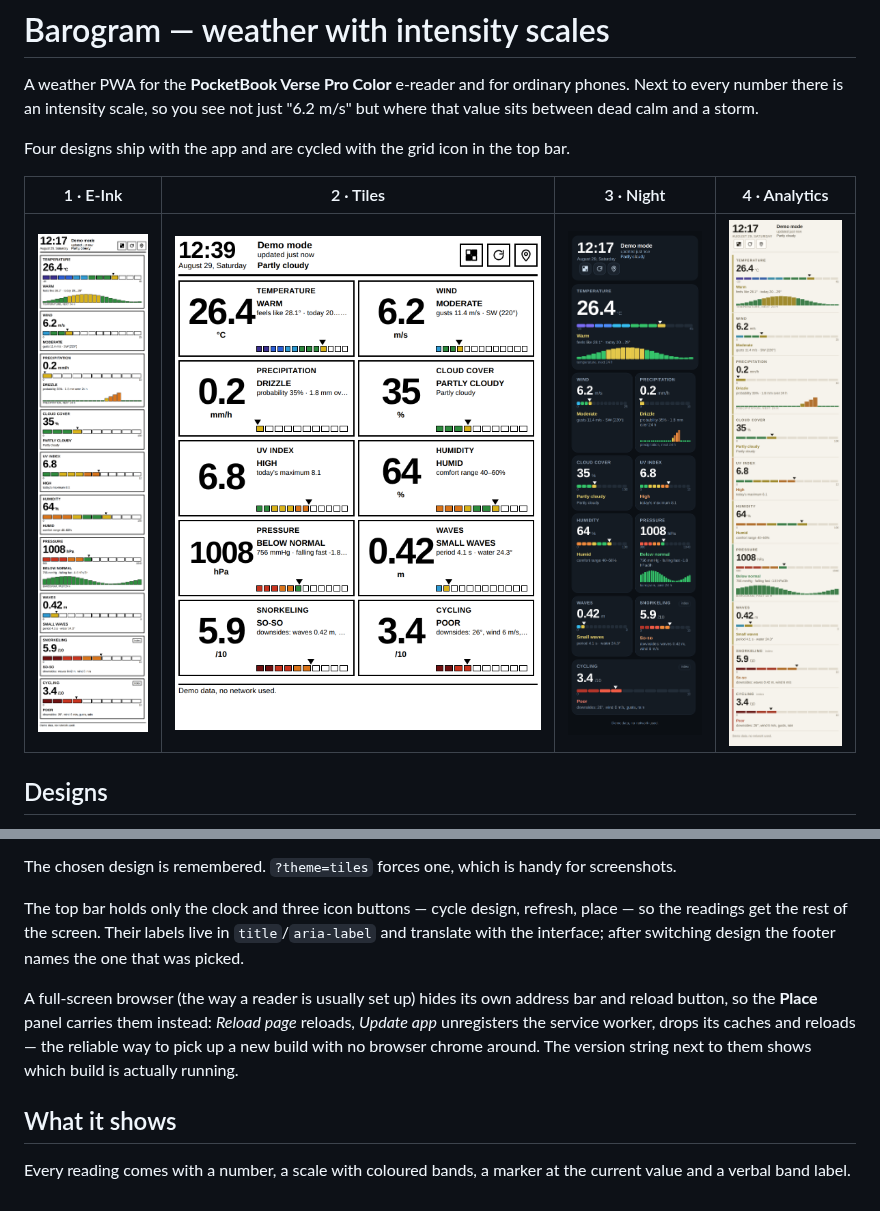
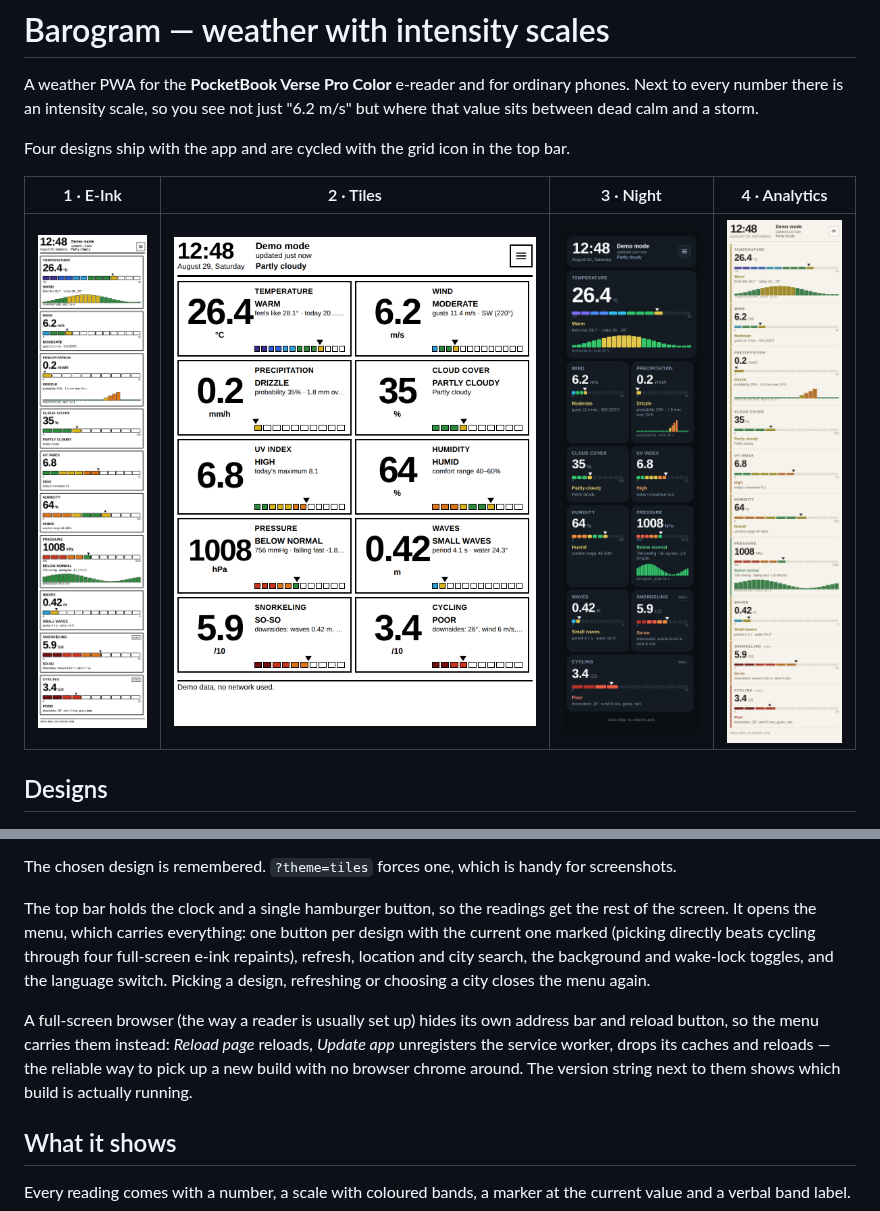
Before and after one commit to vladcherry/barogram, a Markdown page: README.md, 2 parts joined by grey strips. Rendered like a GitHub page; pictures changed too: docs/design-1-eink.png, docs/design-2-night.png, docs/design-3-paper.png.

```diff
--- a/README.md
+++ b/README.md
@@ -34,16 +34,18 @@ Four designs ship with the app and are cycled with the grid icon in the top bar.
 The chosen design is remembered. `?theme=tiles` forces one, which is handy for
 screenshots.
 
-The top bar holds only the clock and three icon buttons — cycle design, refresh,
-place — so the readings get the rest of the screen. Their labels live in
-`title`/`aria-label` and translate with the interface; after switching design the
-footer names the one that was picked.
+The top bar holds the clock and a single hamburger button, so the readings get
+the rest of the screen. It opens the menu, which carries everything: one button
+per design with the current one marked (picking directly beats cycling through
+four full-screen e-ink repaints), refresh, location and city search, the
+background and wake-lock toggles, and the language switch. Picking a design,
+refreshing or choosing a city closes the menu again.
 
 A full-screen browser (the way a reader is usually set up) hides its own address
-bar and reload button, so the **Place** panel carries them instead: *Reload page*
-reloads, *Update app* unregisters the service worker, drops its caches and
-reloads — the reliable way to pick up a new build with no browser chrome around.
-The version string next to them shows which build is actually running.
+bar and reload button, so the menu carries them instead: *Reload page* reloads,
+*Update app* unregisters the service worker, drops its caches and reloads — the
+reliable way to pick up a new build with no browser chrome around. The version
+string next to them shows which build is actually running.
 
 ## What it shows
 
```
Also changed, not shown: 8 other files.
